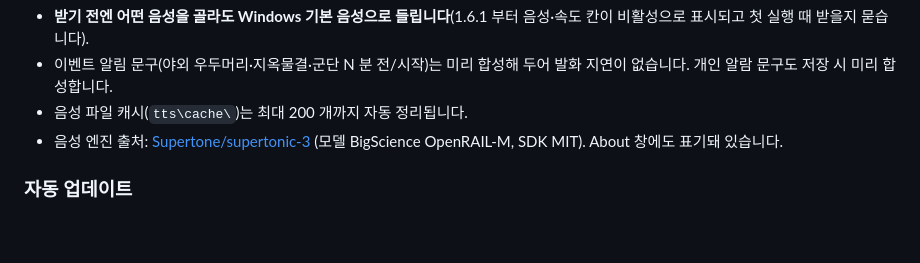
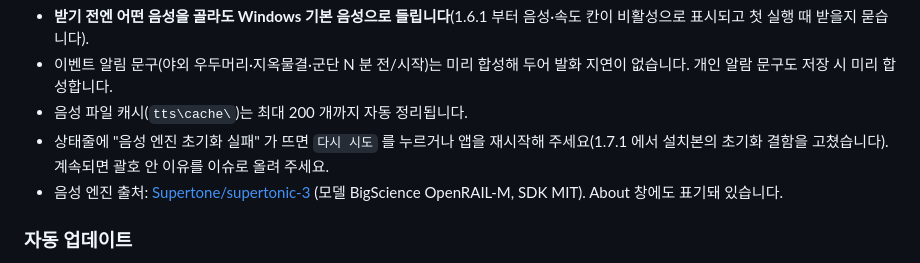
Before and after one commit to nimto/d4help, a Markdown page: README.md, the part around the change. GitHub-like rendering; blank space fills up the shorter version.

Commit message:
docs: 1.7.1 — 음성 엔진 초기화 실패 시 다시 시도 안내
Co-Authored-By: Claude Fable 5.1 <noreply@anthropic.com>

```diff
--- a/README.md
+++ b/README.md
@@ -151,6 +151,7 @@ GitHub 계정만 있으면 누구나 올릴 수 있습니다. 질문에 답이
 - **받기 전엔 어떤 음성을 골라도 Windows 기본 음성으로 들립니다**(1.6.1 부터 음성·속도 칸이 비활성으로 표시되고 첫 실행 때 받을지 묻습니다).
 - 이벤트 알림 문구(야외 우두머리·지옥물결·군단 N 분 전/시작)는 미리 합성해 두어 발화 지연이 없습니다. 개인 알람 문구도 저장 시 미리 합성합니다.
 - 음성 파일 캐시(`tts\cache\`)는 최대 200 개까지 자동 정리됩니다.
+- 상태줄에 "음성 엔진 초기화 실패" 가 뜨면 `다시 시도` 를 누르거나 앱을 재시작해 주세요(1.7.1 에서 설치본의 초기화 결함을 고쳤습니다). 계속되면 괄호 안 이유를 이슈로 올려 주세요.
 - 음성 엔진 출처: [Supertone/supertonic-3](https://huggingface.co/Supertone/supertonic-3) (모델 BigScience OpenRAIL-M, SDK MIT). About 창에도 표기돼 있습니다.
 
 ### 자동 업데이트
```
